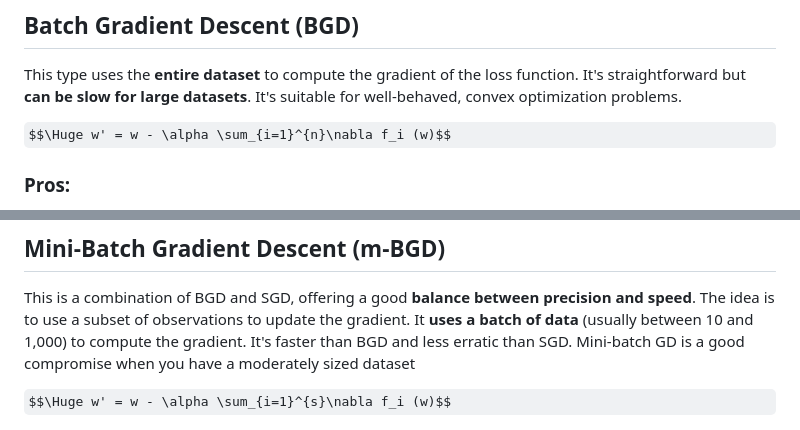
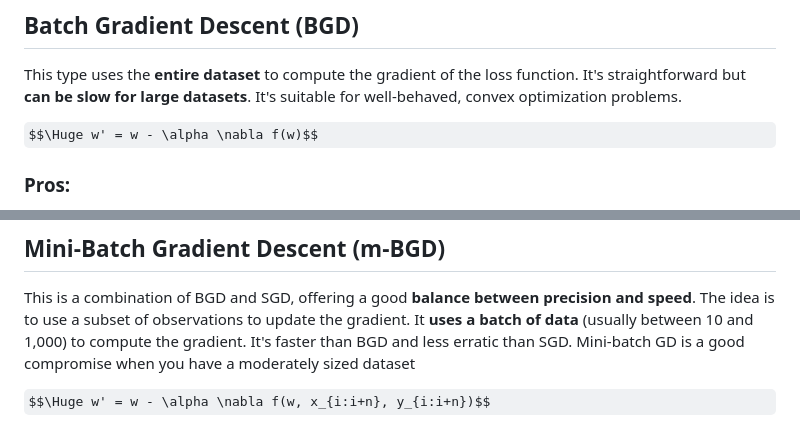
Before and after one commit to PablooDario/Notes, a Markdown page: MachineLearning/VariantsOfGradientD.md, 2 parts joined by grey strips. Drawn GitHub-style; some formulas as TeX source.

Commit message:
Finish Variants

```diff
--- a/MachineLearning/VariantsOfGradientD.md
+++ b/MachineLearning/VariantsOfGradientD.md
@@ -6,7 +6,7 @@ In [Gradient Descent](GradientDescent.md) we saw what it is, how it works, requi
 
 This type uses the **entire dataset** to compute the gradient of the loss function. It's straightforward but **can be slow for large datasets**. It's suitable for well-behaved, convex optimization problems.
 
-$$\Huge w' = w - \alpha \sum_{i=1}^{n}\nabla f_i (w)$$
+$$\Huge w' = w - \alpha \nabla f(w)$$
 
 ### Pros:
 
@@ -55,7 +55,8 @@ $$\Huge w' = w - \alpha \nabla f_i (w)$$
 
 This is a combination of BGD and SGD, offering a good **balance between precision and speed**. The idea is to use a subset of observations to update the gradient. It **uses a batch of data** (usually between 10 and 1,000) to compute the gradient. It's faster than BGD and less erratic than SGD. Mini-batch GD is a good compromise when you have a moderately sized dataset
 
-$$\Huge w' = w - \alpha \sum_{i=1}^{s}\nabla f_i (w)$$
+$$\Huge w' = w - \alpha \nabla f(w, x_{i:i+n}, y_{i:i+n})$$
+
 
 ![mBGD](img/image9.png)
 
```
Also changed, not shown: other parts of MachineLearning/VariantsOfGradientD.md (+1 -1 lines).
